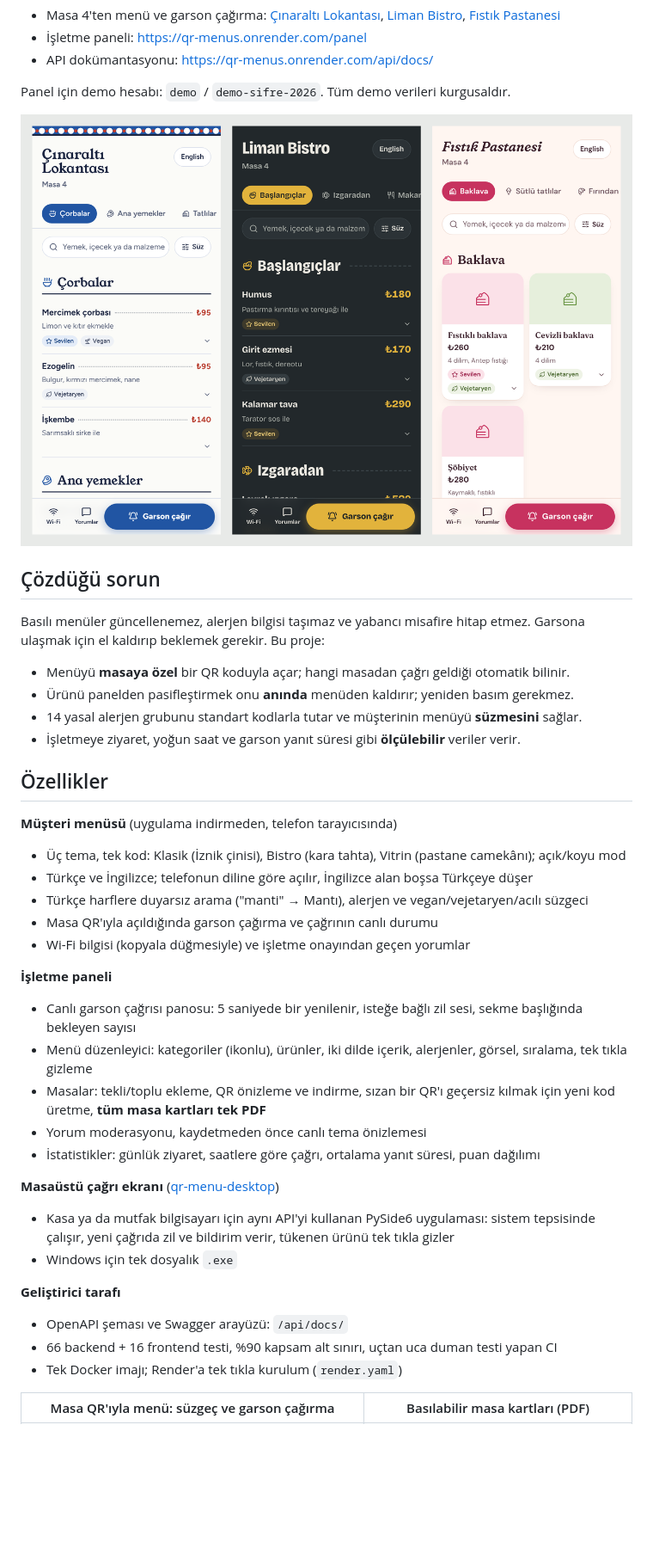
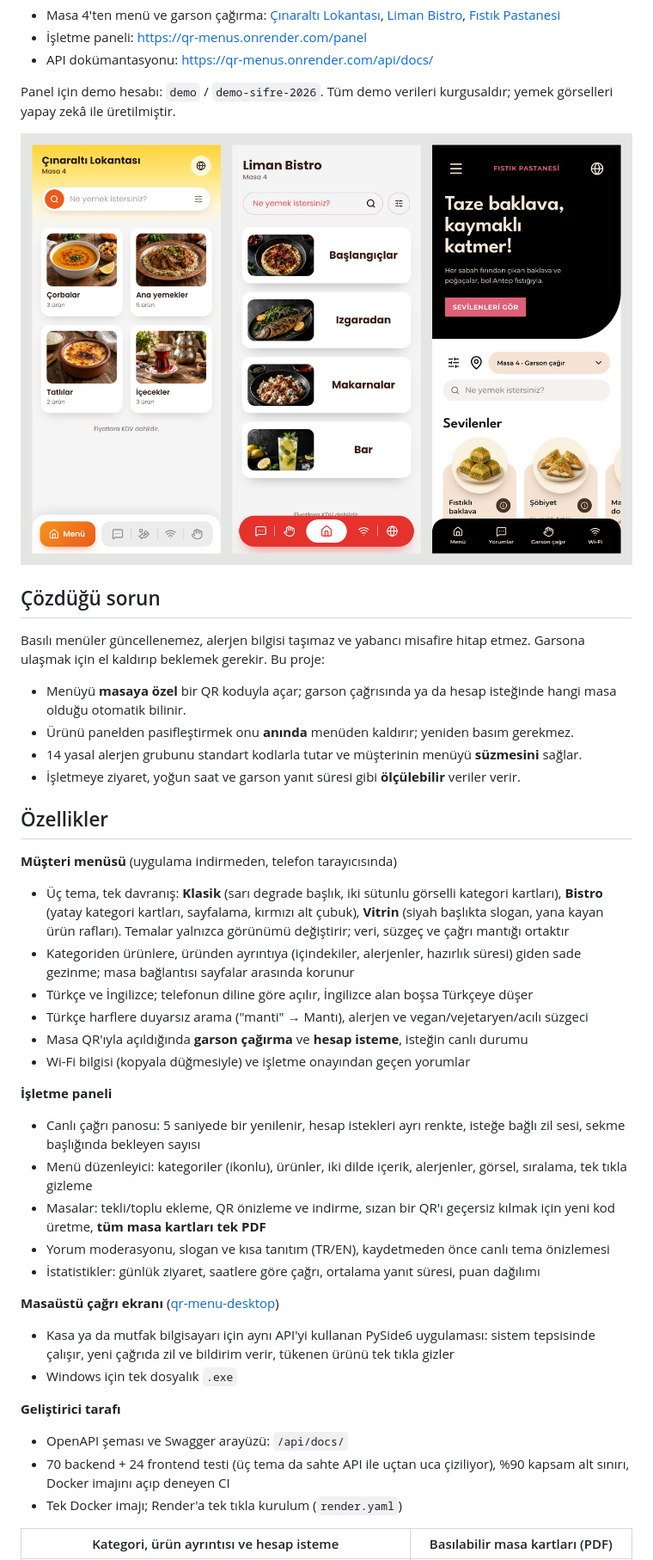
Before and after one commit to melisayalcinkaya/qr_menus, a Markdown page: README.md, the part around one of its changes. Shown at 86% size. Rendered like a GitHub page; pictures changed too: docs/screenshots/menu-temalar.png; blank space fills up the shorter version.

```diff
--- a/README.md
+++ b/README.md
@@ -16,7 +16,7 @@ Restoran ve kafeler için QR kodlu dijital menü. Müşteri masadaki kodu okutur
 - İşletme paneli: https://qr-menus.onrender.com/panel
 - API dokümantasyonu: https://qr-menus.onrender.com/api/docs/
 
-Panel için demo hesabı: `demo` / `demo-sifre-2026`. Tüm demo verileri kurgusaldır.
+Panel için demo hesabı: `demo` / `demo-sifre-2026`. Tüm demo verileri kurgusaldır; yemek görselleri yapay zekâ ile üretilmiştir.
 
 ![Aynı menünün üç teması: Klasik, Bistro ve Vitrin](docs/screenshots/menu-temalar.png)
 
@@ -24,7 +24,7 @@ Panel için demo hesabı: `demo` / `demo-sifre-2026`. Tüm demo verileri kurgusa
 
 Basılı menüler güncellenemez, alerjen bilgisi taşımaz ve yabancı misafire hitap etmez. Garsona ulaşmak için el kaldırıp beklemek gerekir. Bu proje:
 
-- Menüyü **masaya özel** bir QR koduyla açar; hangi masadan çağrı geldiği otomatik bilinir.
+- Menüyü **masaya özel** bir QR koduyla açar; garson çağrısında ya da hesap isteğinde hangi masa olduğu otomatik bilinir.
 - Ürünü panelden pasifleştirmek onu **anında** menüden kaldırır; yeniden basım gerekmez.
 - 14 yasal alerjen grubunu standart kodlarla tutar ve müşterinin menüyü **süzmesini** sağlar.
 - İşletmeye ziyaret, yoğun saat ve garson yanıt süresi gibi **ölçülebilir** veriler verir.
@@ -32,17 +32,18 @@ Basılı menüler güncellenemez, alerjen bilgisi taşımaz ve yabancı misafire
 ## Özellikler
 
 **Müşteri menüsü** (uygulama indirmeden, telefon tarayıcısında)
-- Üç tema, tek kod: Klasik (İznik çinisi), Bistro (kara tahta), Vitrin (pastane camekânı); açık/koyu mod
+- Üç tema, tek davranış: **Klasik** (sarı degrade başlık, iki sütunlu görselli kategori kartları), **Bistro** (yatay kategori kartları, sayfalama, kırmızı alt çubuk), **Vitrin** (siyah başlıkta slogan, yana kayan ürün rafları). Temalar yalnızca görünümü değiştirir; veri, süzgeç ve çağrı mantığı ortaktır
+- Kategoriden ürünlere, üründen ayrıntıya (içindekiler, alerjenler, hazırlık süresi) giden sade gezinme; masa bağlantısı sayfalar arasında korunur
 - Türkçe ve İngilizce; telefonun diline göre açılır, İngilizce alan boşsa Türkçeye düşer
 - Türkçe harflere duyarsız arama ("manti" → Mantı), alerjen ve vegan/vejetaryen/acılı süzgeci
-- Masa QR'ıyla açıldığında garson çağırma ve çağrının canlı durumu
+- Masa QR'ıyla açıldığında **garson çağırma** ve **hesap isteme**, isteğin canlı durumu
 - Wi-Fi bilgisi (kopyala düğmesiyle) ve işletme onayından geçen yorumlar
 
 **İşletme paneli**
-- Canlı garson çağrısı panosu: 5 saniyede bir yenilenir, isteğe bağlı zil sesi, sekme başlığında bekleyen sayısı
+- Canlı çağrı panosu: 5 saniyede bir yenilenir, hesap istekleri ayrı renkte, isteğe bağlı zil sesi, sekme başlığında bekleyen sayısı
 - Menü düzenleyici: kategoriler (ikonlu), ürünler, iki dilde içerik, alerjenler, görsel, sıralama, tek tıkla gizleme
 - Masalar: tekli/toplu ekleme, QR önizleme ve indirme, sızan bir QR'ı geçersiz kılmak için yeni kod üretme, **tüm masa kartları tek PDF**
-- Yorum moderasyonu, kaydetmeden önce canlı tema önizlemesi
+- Yorum moderasyonu, slogan ve kısa tanıtım (TR/EN), kaydetmeden önce canlı tema önizlemesi
 - İstatistikler: günlük ziyaret, saatlere göre çağrı, ortalama yanıt süresi, puan dağılımı
 
 **Masaüstü çağrı ekranı** ([qr-menu-desktop](https://github.com/melisayalcinkaya/qr-menu-desktop))
@@ -51,8 +52,8 @@ Basılı menüler güncellenemez, alerjen bilgisi taşımaz ve yabancı misafire
 
 **Geliştirici tarafı**
 - OpenAPI şeması ve Swagger arayüzü: `/api/docs/`
-- 66 backend + 16 frontend testi, %90 kapsam alt sınırı, uçtan uca duman testi yapan CI
+- 70 backend + 24 frontend testi (üç tema da sahte API ile uçtan uca çiziliyor), %90 kapsam alt sınırı, Docker imajını açıp deneyen CI
 - Tek Docker imajı; Render'a tek tıkla kurulum (`render.yaml`)
 
-| Masa QR'ıyla menü: süzgeç ve garson çağırma | Basılabilir masa kartları (PDF) |
+| Kategori, ürün ayrıntısı ve hesap isteme | Basılabilir masa kartları (PDF) |
 |---|---|
```
Also changed, not shown: other parts of README.md (+6 -6 lines), docs/screenshots/menu-ayrinti-ve-cagri.png (added), docs/screenshots/menu-suzgec-ve-cagri.png (deleted), docs/screenshots/panel-ayarlar.png, docs/screenshots/panel-cagrilar.png, docs/screenshots/panel-genel-bakis.png, 1 other file.
